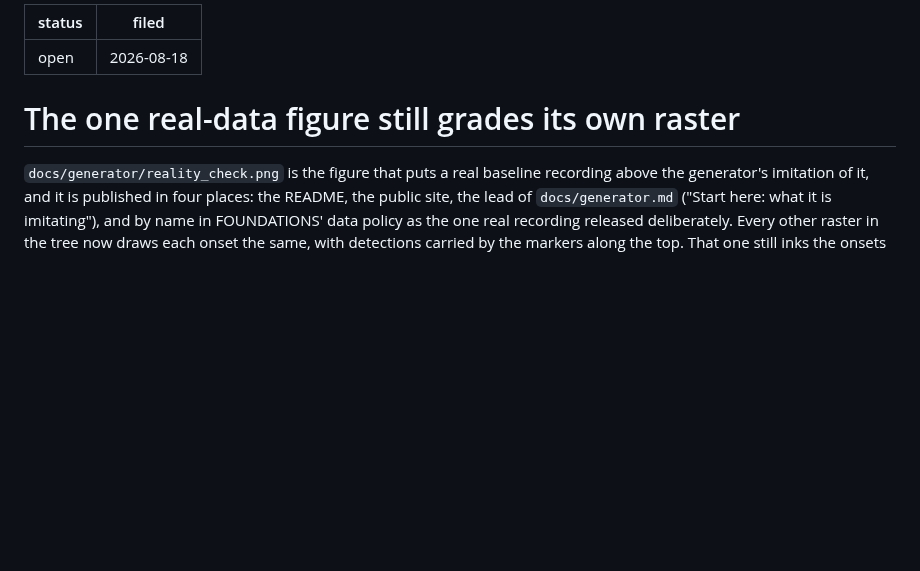
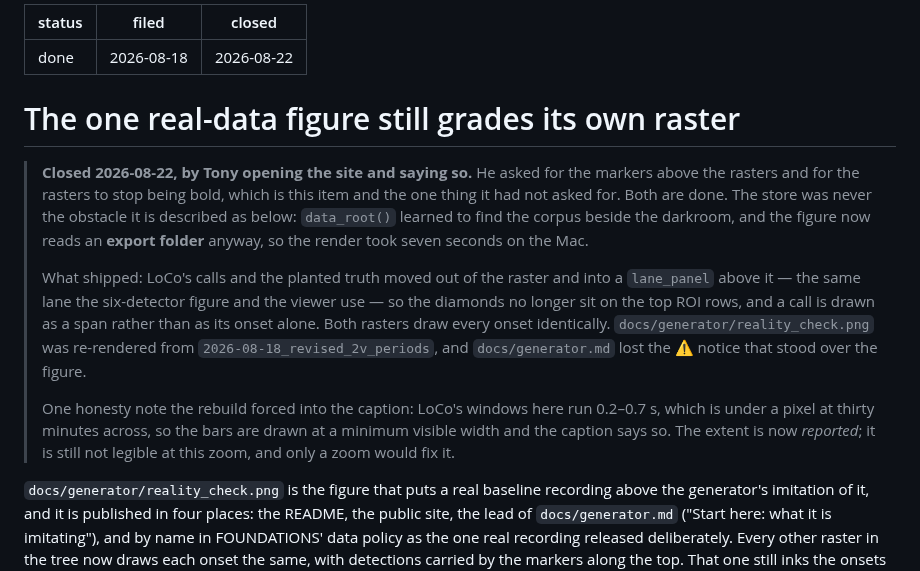
Before and after one commit to syncytium2/bugarach, a Markdown page: docs/todo/2026-08-18-reality-check-figure-predates-the-uniform-raster.md, the part around the change. Drawn GitHub-style; blank space fills up the shorter version.

```diff
--- a/docs/todo/2026-08-18-reality-check-figure-predates-the-uniform-raster.md
+++ b/docs/todo/2026-08-18-reality-check-figure-predates-the-uniform-raster.md
@@ -1,9 +1,30 @@
 ---
-status: open
+status: done
 filed: 2026-08-18
+closed: 2026-08-22
 ---
 
 # The one real-data figure still grades its own raster
+
+> **Closed 2026-08-22, by Tony opening the site and saying so.** He asked for the
+> markers above the rasters and for the rasters to stop being bold, which is this
+> item and the one thing it had not asked for. Both are done. The store was never
+> the obstacle it is described as below: `data_root()` learned to find the corpus
+> beside the darkroom, and the figure now reads an **export folder** anyway, so
+> the render took seven seconds on the Mac.
+>
+> What shipped: LoCo's calls and the planted truth moved out of the raster and
+> into a `lane_panel` above it — the same lane the six-detector figure and the
+> viewer use — so the diamonds no longer sit on the top ROI rows, and a call is
+> drawn as a span rather than as its onset alone. Both rasters draw every onset
+> identically. `docs/generator/reality_check.png` was re-rendered from
+> `2026-08-18_revised_2v_periods`, and `docs/generator.md` lost the ⚠ notice that
+> stood over the figure.
+>
+> One honesty note the rebuild forced into the caption: LoCo's windows here run
+> 0.2–0.7 s, which is under a pixel at thirty minutes across, so the bars are
+> drawn at a minimum visible width and the caption says so. The extent is now
+> *reported*; it is still not legible at this zoom, and only a zoom would fix it.
 
 `docs/generator/reality_check.png` is the figure that puts a real baseline
 recording above the generator's imitation of it, and it is published in four
```
Also changed, not shown: docs/generator.md (+6 -4 lines), docs/generator/reality_check.png, 2 other files.
